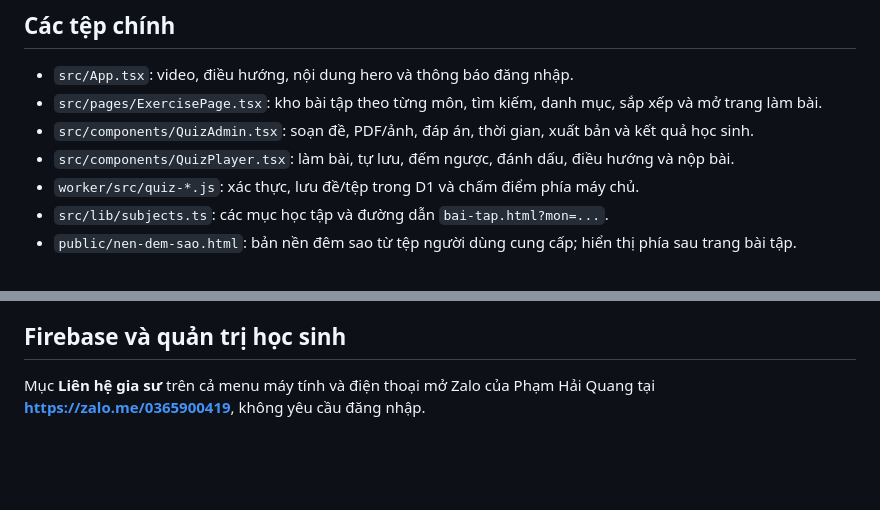
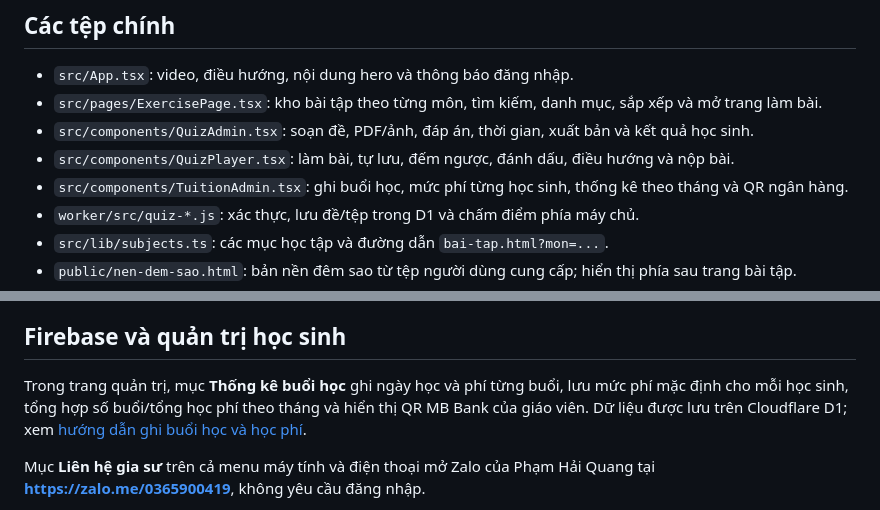
Before and after one commit to phamhaiquang2003-sudo/gia-su-quang-pham-education, a Markdown page: README.md, 2 parts joined by grey strips. Rendered like a GitHub page; blank space fills up the shorter version.

Commit message:
Add admin lesson tracking, monthly tuition totals and bank QR

```diff
--- a/README.md
+++ b/README.md
@@ -39,6 +39,7 @@ npm run preview    # Xem bản production trên máy
 - `src/pages/ExercisePage.tsx`: kho bài tập theo từng môn, tìm kiếm, danh mục, sắp xếp và mở trang làm bài.
 - `src/components/QuizAdmin.tsx`: soạn đề, PDF/ảnh, đáp án, thời gian, xuất bản và kết quả học sinh.
 - `src/components/QuizPlayer.tsx`: làm bài, tự lưu, đếm ngược, đánh dấu, điều hướng và nộp bài.
+- `src/components/TuitionAdmin.tsx`: ghi buổi học, mức phí từng học sinh, thống kê theo tháng và QR ngân hàng.
 - `worker/src/quiz-*.js`: xác thực, lưu đề/tệp trong D1 và chấm điểm phía máy chủ.
 - `src/lib/subjects.ts`: các mục học tập và đường dẫn `bai-tap.html?mon=...`.
 - `public/nen-dem-sao.html`: bản nền đêm sao từ tệp người dùng cung cấp; hiển thị phía sau trang bài tập.
@@ -56,6 +57,8 @@ Trong `quan-tri.html` → **Bài tập**, giáo viên tạo đề bằng PDF/ả
 
 ## Firebase và quản trị học sinh
 
+Trong trang quản trị, mục **Thống kê buổi học** ghi ngày học và phí từng buổi, lưu mức phí mặc định cho mỗi học sinh, tổng hợp số buổi/tổng học phí theo tháng và hiển thị QR MB Bank của giáo viên. Dữ liệu được lưu trên Cloudflare D1; xem [hướng dẫn ghi buổi học và học phí](docs/buoi-hoc-hoc-phi.md).
+
 Mục **Liên hệ gia sư** trên cả menu máy tính và điện thoại mở Zalo của Phạm Hải Quang tại **https://zalo.me/0365900419**, không yêu cầu đăng nhập.
 
 Trang quản trị dựa theo mẫu: thêm từng tài khoản, xem danh sách, khóa/mở khóa, cấp lại mật khẩu và xóa học sinh. Mật khẩu thuộc Firebase Authentication; dữ liệu hồ sơ thuộc Firestore. **Dùng Firebase Spark miễn phí:** giáo viên thêm và xóa tài khoản ngay trên website công khai. Một phiên Auth riêng trong bộ nhớ giữ nguyên phiên giáo viên khi tạo; Firestore Rules kiểm tra quyền trước khi cấp hồ sơ. Chức năng xóa chạy trên **Cloudflare Workers miễn phí**, kiểm tra ID token, quyền quản trị và trạng thái tài khoản; xóa cả Auth, hồ sơ và giữ chỗ tên đăng nhập. Để khóa/mở khóa hoặc cấp lại mật khẩu, nhấp đúp `quan-tri-mien-phi.bat`. Website hoạt động khi bạn tắt máy. Xem [hướng dẫn dịch vụ Cloudflare](docs/cloudflare-admin.md).
```
Also changed, not shown: docs/buoi-hoc-hoc-phi.md (added, +40 -0 lines), public/qr-mb-pham-hai-quang.png (added), 7 other files.
